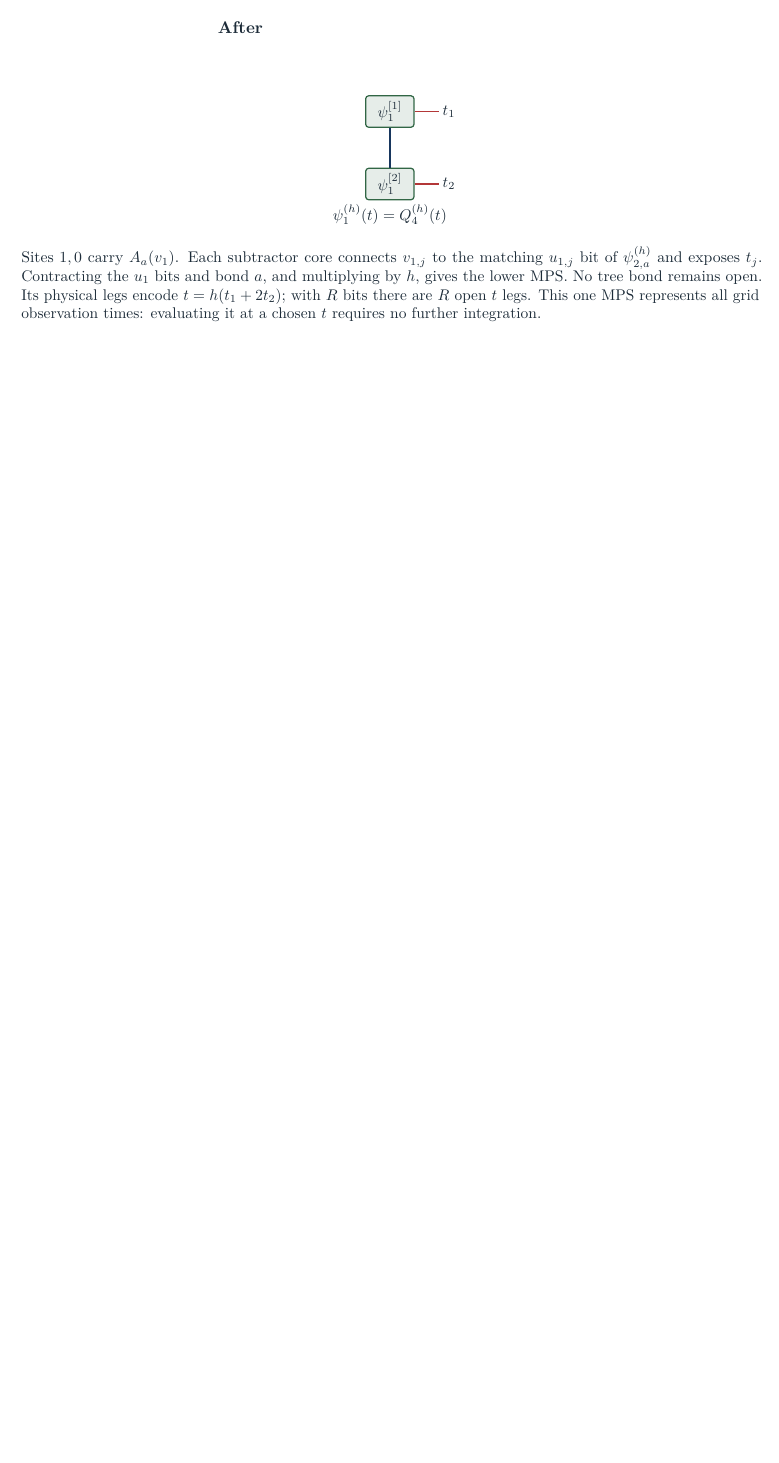
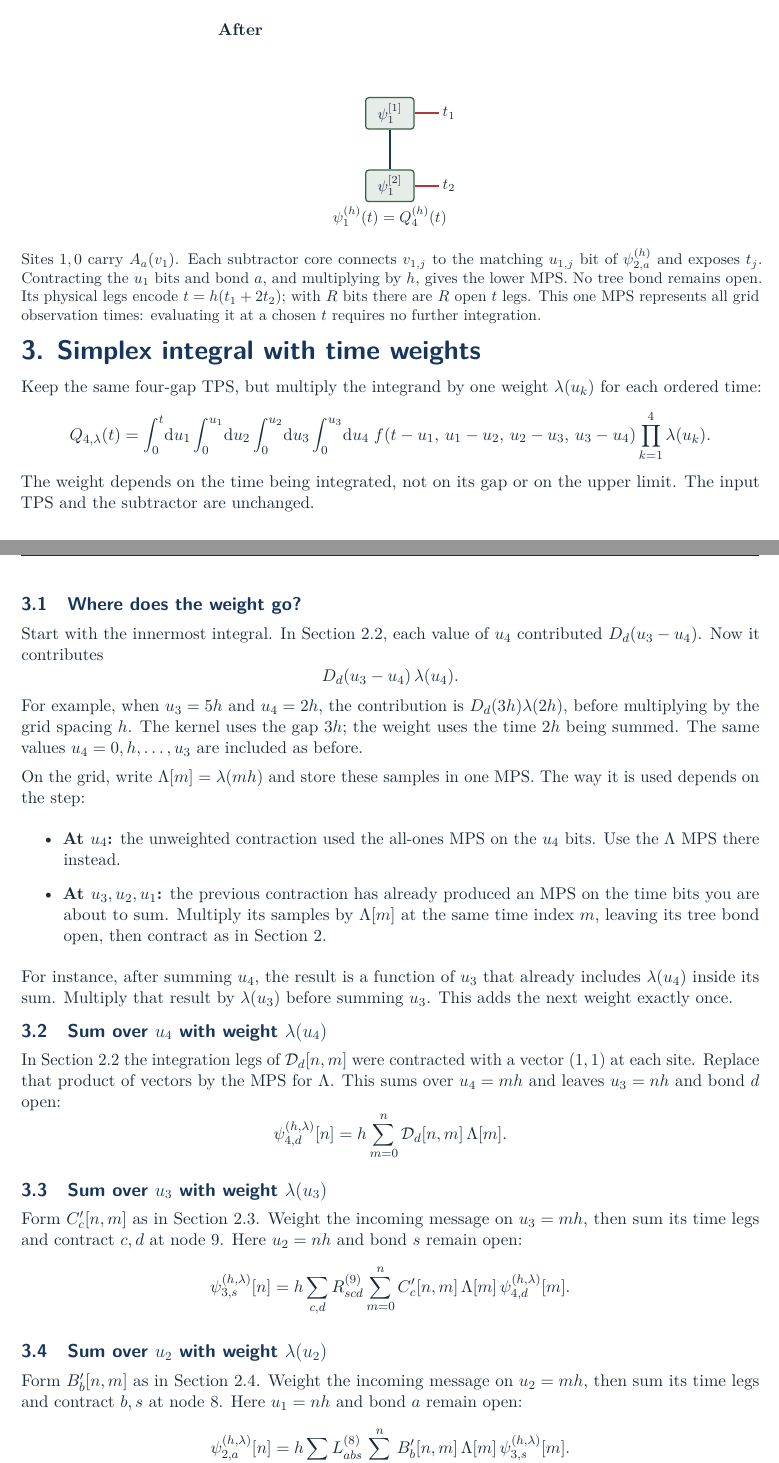
Before and after one commit to bowangle/TensorQuadOperation, a LaTeX document (latex_note/simplex_contraction_scheme/simplex_contraction.tex): part of page 7 of 7 before the commit and two parts of pages 7 and 8 of 8 after it, the two joined at a grey line, cut so that both start at the same text, the shorter picture padded with empty space. Compiled offline with pdfLaTeX.

Commit message:
start dooing the simplex integration

```diff
--- a/latex_note/simplex_contraction_scheme/simplex_contraction.tex
+++ b/latex_note/simplex_contraction_scheme/simplex_contraction.tex
@@ -593,3 +594,70 @@ encode \(t=h(t_1+2t_2)\); with \(R\) bits there are \(R\) open \(t\) legs.
 This one MPS represents all grid observation times: evaluating it at a
 chosen \(t\) requires no further integration.}
 \end{minipage}\par
+
+\titleline{3. Simplex integral with time weights}
+Keep the same four-gap TPS, but multiply the integrand by one weight
+\(\lambda(u_k)\) for each ordered time:
+\[
+ Q_{4,\lambda}(t)=
+ \int_0^t\!\mathrm{d}u_1\int_0^{u_1}\!\mathrm{d}u_2
+ \int_0^{u_2}\!\mathrm{d}u_3\int_0^{u_3}\!\mathrm{d}u_4\;
+ f(t-u_1,\,u_1-u_2,\,u_2-u_3,\,u_3-u_4)
+ \prod_{k=1}^4\lambda(u_k).
+\]
+The weight depends on the time being integrated, not on its gap or on the
+upper limit. The input TPS and the subtractor are unchanged.
+
+\subhead{3.1\quad Where does the weight go?}
+Start with the innermost integral. In Section 2.2, each value of \(u_4\)
+contributed \(D_d(u_3-u_4)\). Now it contributes
+\[
+ D_d(u_3-u_4)\,\lambda(u_4).
+\]
+For example, when \(u_3=5h\) and \(u_4=2h\), the contribution is
+\(D_d(3h)\lambda(2h)\), before multiplying by the grid spacing \(h\).
+The kernel uses the gap \(3h\); the weight uses the time \(2h\) being summed.
+The same values \(u_4=0,h,\ldots,u_3\) are included as before.
+
+On the grid, write \(\Lambda[m]=\lambda(mh)\) and store these samples in
+one MPS. The way it is used depends on the step:
+\begin{itemize}
+ \item \textbf{At \(u_4\):} the unweighted contraction used the all-ones
+       MPS on the \(u_4\) bits. Use the \(\Lambda\) MPS there instead.
+ \item \textbf{At \(u_3,u_2,u_1\):} the previous contraction has already
+       produced an MPS on the time bits you are about to sum. Multiply its
+       samples by \(\Lambda[m]\) at the same time index \(m\), leaving its
+       tree bond open, then contract as in Section 2.
+\end{itemize}
+For instance, after summing \(u_4\), the result is a function of \(u_3\)
+that already includes \(\lambda(u_4)\) inside its sum. Multiply that result by
+\(\lambda(u_3)\) before summing \(u_3\). This adds the next weight exactly once.
+
+\subhead{3.2\quad Sum over \(u_4\) with weight \(\lambda(u_4)\)}
+In Section 2.2 the integration legs of \(\mathcal D_d[n,m]\) were contracted
+with a vector \((1,1)\) at each site. Replace that product of vectors by the
+MPS for \(\Lambda\). This sums over \(u_4=mh\) and leaves \(u_3=nh\) and
+bond \(d\) open:
+\[
+ \psi_{4,d}^{(h,\lambda)}[n]
+ =h\sum_{m=0}^{n}\mathcal D_d[n,m]\,\Lambda[m].
+\]
+
+\subhead{3.3\quad Sum over \(u_3\) with weight \(\lambda(u_3)\)}
+Form \(C'_c[n,m]\) as in Section 2.3. Weight the incoming message on
+\(u_3=mh\), then sum its time legs and contract \(c,d\) at node \(9\).
+Here \(u_2=nh\) and bond \(s\) remain open:
+\[
+ \psi_{3,s}^{(h,\lambda)}[n]
+ =h\sum_{c,d}R^{(9)}_{scd}\sum_{m=0}^{n}
+ C'_c[n,m]\,\Lambda[m]\,\psi_{4,d}^{(h,\lambda)}[m].
+\]
+
+\subhead{3.4\quad Sum over \(u_2\) with weight \(\lambda(u_2)\)}
+Form \(B'_b[n,m]\) as in Section 2.4. Weight the incoming message on
+\(u_2=mh\), then sum its time legs and contract \(b,s\) at node \(8\).
+Here \(u_1=nh\) and bond \(a\) remain open:
+\[
+ \psi_{2,a}^{(h,\lambda)}[n]
+ =h\sum_{b,s}L^{(8)}_{abs}\sum_{m=0}^{n}
+ B'_b[n,m]\,\Lambda[m]\,\psi_{3,s}^{(h,\lambda)}[m].
```
Also changed, not shown: latex_note/simplex_contraction_scheme/simplex_contraction.tex (18 more changed lines), 1 other file.
